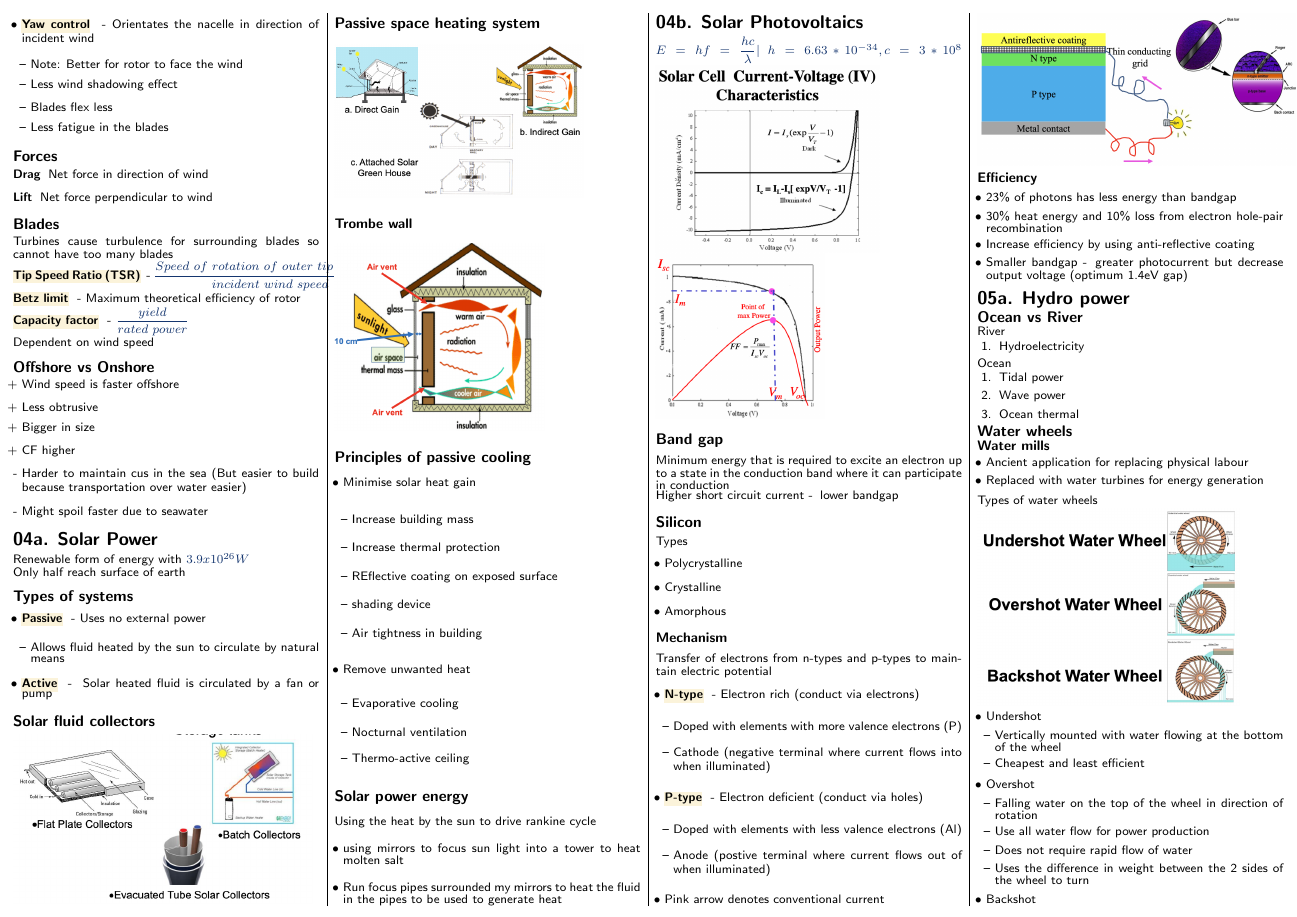
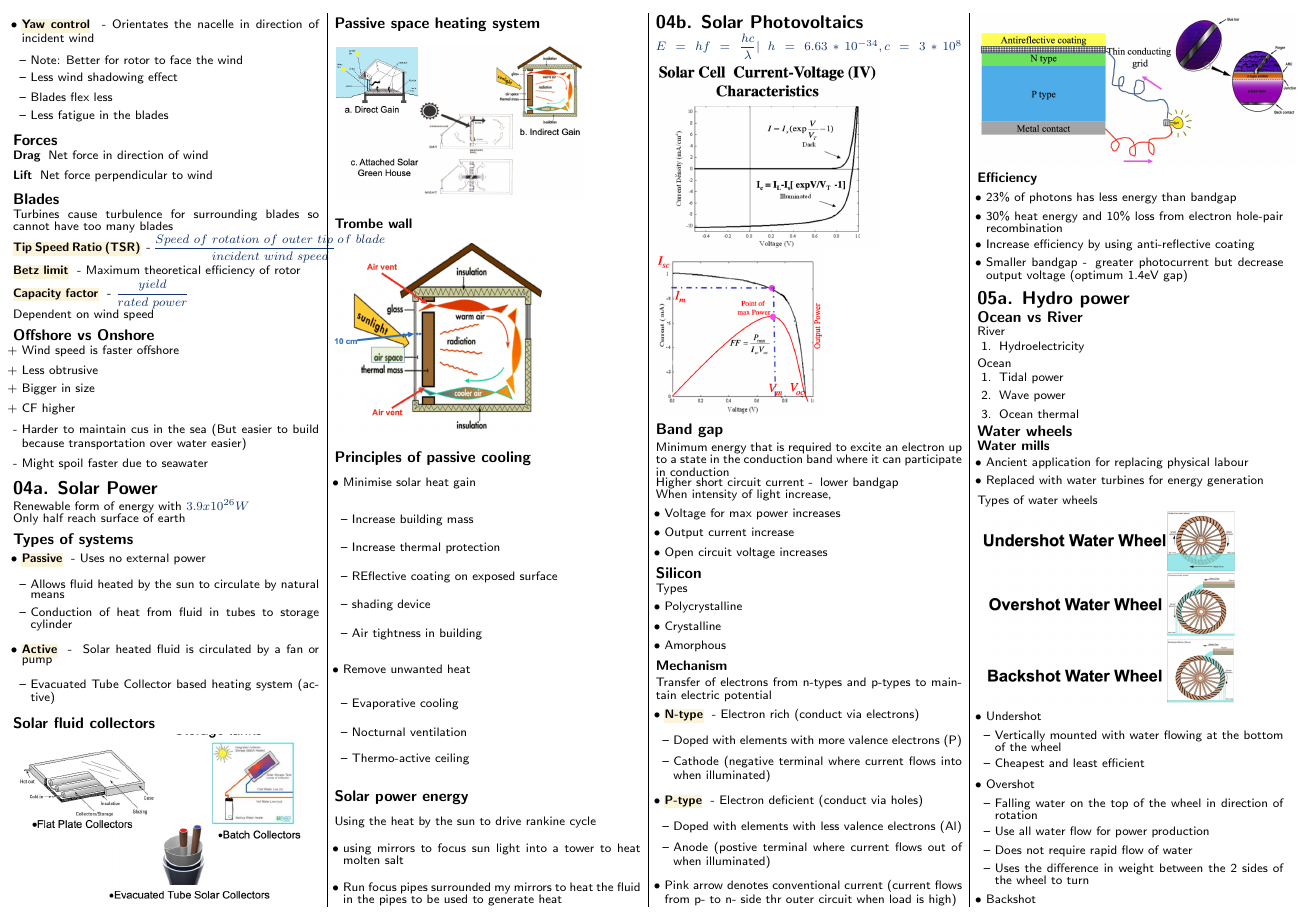
Before and after one commit to securespider/nus-cheatsheet, a LaTeX document (GEC1010/gec1010-cheatsheet.tex): page 2 of 6. Compiled offline with pdfLaTeX.

Commit message:
Updated cheatsheet for finals

```diff
--- a/GEC1010/gec1010-cheatsheet.tex
+++ b/GEC1010/gec1010-cheatsheet.tex
@@ -337,8 +337,12 @@ Only half reach surface of earth
 	\item \keyword{Passive}{Uses no external power}
 	\begin{itemize}
 		\item Allows fluid heated by the sun to circulate by natural means
+		\item Conduction of heat from fluid in tubes to storage cylinder
 	\end{itemize}
 	\item \keyword{Active} {Solar heated fluid is circulated by a fan or pump}
+	\begin{itemize}
+	 	\item Evacuated Tube Collector based heating system (active)
+	\end{itemize}
 \end{itemize}
 \subsection{Solar fluid collectors}
 \includegraphics[scale=0.3]{solar-collectors}
@@ -377,7 +381,13 @@ $h=6.63*10^{-34},c=3*10^{8}$
 \includegraphics[scale=0.23]{fill-factor}
 \subsection{Band gap}
 Minimum energy that is required to excite an electron up to a state in the conduction band where it can participate in conduction\\
-Higher short circuit current -\> lower bandgap
+Higher short circuit current -\> lower bandgap\\
+When intensity of light increase,
+\begin{itemize}
+	\item Voltage for max power increases
+	\item Output current increase
+	\item Open circuit voltage increases
+\end{itemize}
 \subsection{Silicon}
 Types
 \begin{itemize}
@@ -398,7 +408,7 @@ Transfer of electrons from n-types and p-types to maintain electric potential
 		\item Doped with elements with less valence electrons (Al)
 		\item Anode (postive terminal where current flows out of when illuminated)
 	\end{itemize}
-	\item Pink arrow denotes conventional current
+	\item Pink arrow denotes conventional current (current flows from p- to n- side thr outer circuit when load is high)
 \end{itemize}
 \includegraphics[scale=0.18]{solar-cell}
 \subsubsection{Efficiency}
```
Also changed, not shown: GEC1010/gec1010-cheatsheet.tex (12 more changed lines).
